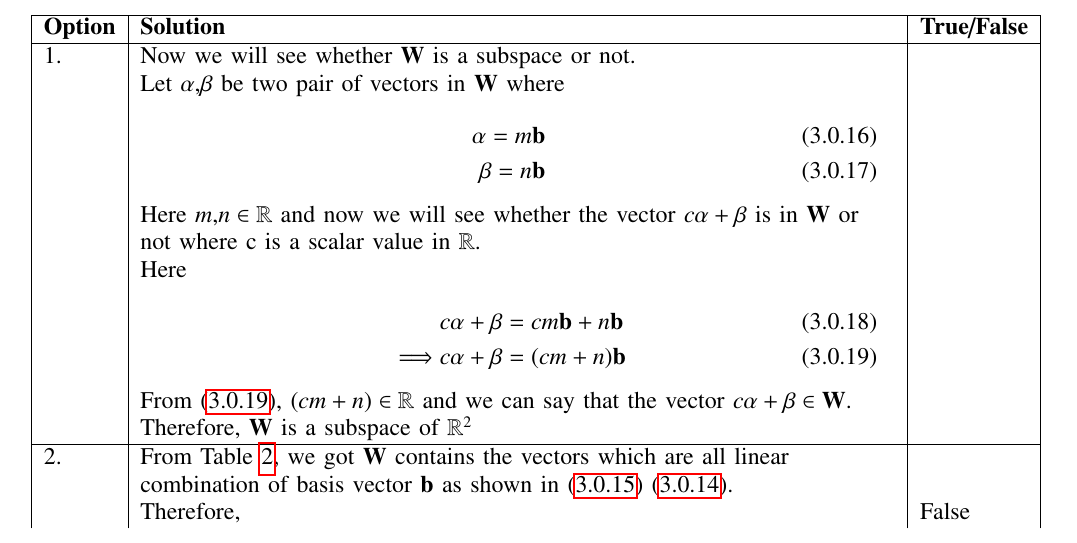
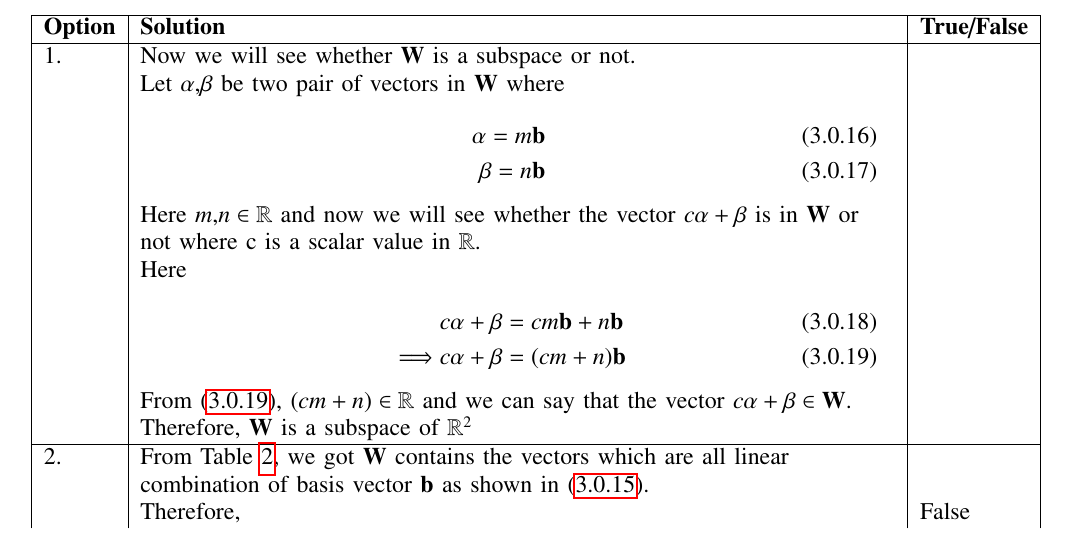
Before and after one commit to Bharat437/Matrix_Theory, a LaTeX problem sheet (Assignment13/Assignment_13.tex): part of page 2 of 3, cut so that both start at the same text. Compiled offline with pdfLaTeX.

Commit message:
Update Assignment_13.tex

```diff
--- a/Assignment13/Assignment_13.tex
+++ b/Assignment13/Assignment_13.tex
@@ -207,7 +207,7 @@ Given&\parbox{15cm}{\begin{align}
     \implies &c\vec{\alpha}+\vec{\beta}=(cm+n)\vec{b}\label{p1}
 \end{align}}&\\&From \eqref{p1}, $(cm+n)\in\mathbb{R}$ and we can say that the vector $c\vec{\alpha}+\vec{\beta}\in\vec{W}$.&\\&Therefore, $\vec{W}$ is a subspace of $\mathbb{R}^2$&\\
 \hline
-2.&From Table \ref{obs}, we got $\vec{W}$ contains the vectors which are all linear &\\&combination of basis vector $\vec{b}$ as shown in \eqref{Wkb} \eqref{basis}.&\\&Therefore,&False\\&\parbox{13cm}{\begin{align}
+2.&From Table \ref{obs}, we got $\vec{W}$ contains the vectors which are all linear &\\&combination of basis vector $\vec{b}$ as shown in \eqref{Wkb}.&\\&Therefore,&False\\&\parbox{13cm}{\begin{align}
     \vec{W}\neq\cbrak{(0,0)}
 \end{align}}&\\
 \hline
```
